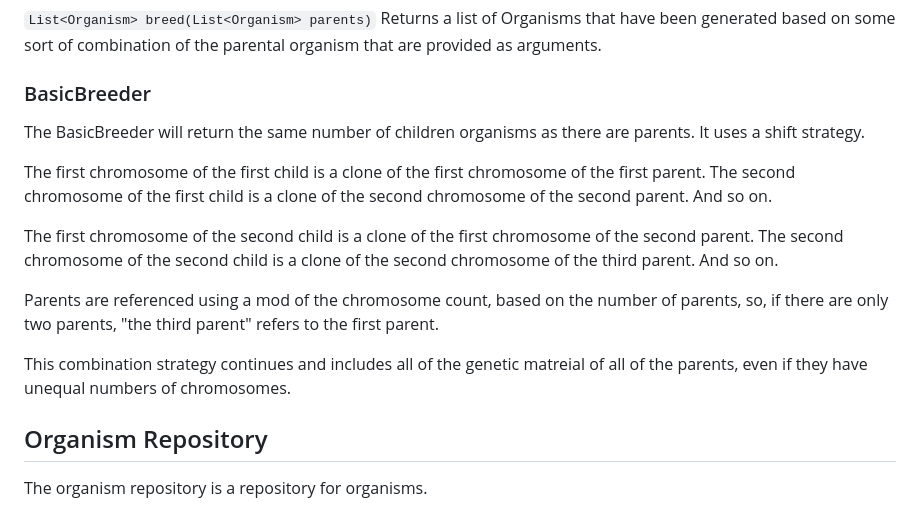
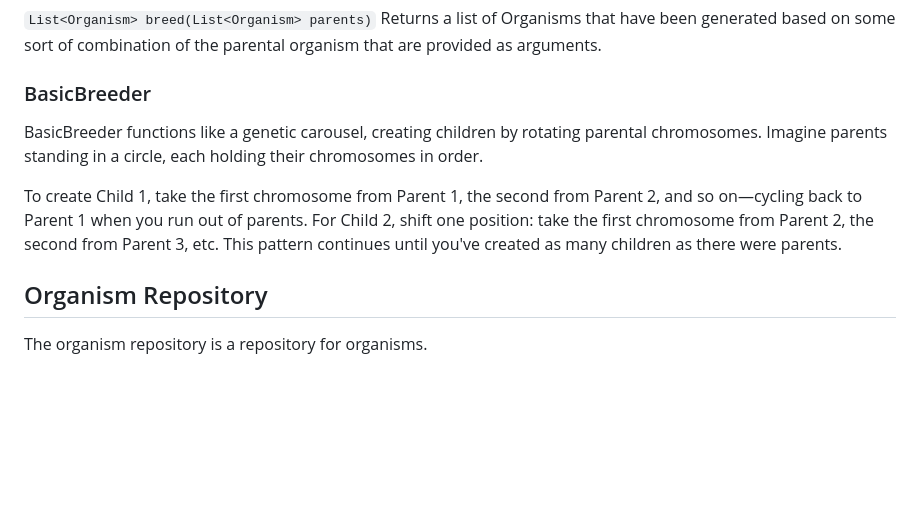
Before and after one commit to intermancer/gaia-f-core, a Markdown page: gen-ai-context/OrganicClasses.md, the part around the change. Rendered like a GitHub page; blank space fills up the shorter version.

Commit message:
Second draft of BasicBreeder, based on suggestion from Claude.

```diff
--- a/gen-ai-context/OrganicClasses.md
+++ b/gen-ai-context/OrganicClasses.md
@@ -95,15 +95,9 @@ Returns a list of Organisms that have been generated based on some sort of combi
 
 ### BasicBreeder
 
-The BasicBreeder will return the same number of children organisms as there are parents.  It uses a shift strategy.
+BasicBreeder functions like a genetic carousel, creating children by rotating parental chromosomes. Imagine parents standing in a circle, each holding their chromosomes in order.
 
-The first chromosome of the first child is a clone of the first chromosome of the first parent.  The second chromosome of the first child is a clone of the second chromosome of the second parent.  And so on.
-
-The first chromosome of the second child is a clone of the first chromosome of the second parent.  The second chromosome of the second child is a clone of the second chromosome of the third parent.  And so on.
-
-Parents are referenced using a mod of the chromosome count, based on the number of parents, so, if there are only two parents, "the third parent" refers to the first parent.
-
-This combination strategy continues and includes all of the genetic matreial of all of the parents, even if they have unequal numbers of chromosomes.
+To create Child 1, take the first chromosome from Parent 1, the second from Parent 2, and so on—cycling back to Parent 1 when you run out of parents. For Child 2, shift one position: take the first chromosome from Parent 2, the second from Parent 3, etc. This pattern continues until you've created as many children as there were parents.
 
 ## Organism Repository
 
```
